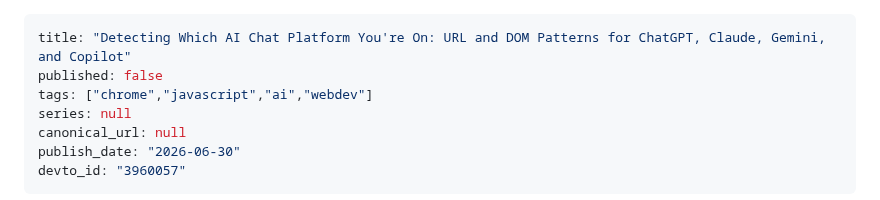
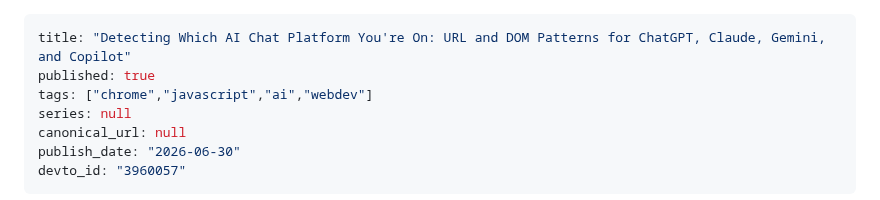
Before and after one commit to ktg0215/s-hub, a Markdown page: dev-to/articles/promptstash-ai-detection.md, the part around the change. Drawn GitHub-style.

Commit message:
chore: update Dev.to article frontmatter (devto_id/published)

```diff
--- a/dev-to/articles/promptstash-ai-detection.md
+++ b/dev-to/articles/promptstash-ai-detection.md
@@ -1,6 +1,6 @@
 ---
 title: "Detecting Which AI Chat Platform You're On: URL and DOM Patterns for ChatGPT, Claude, Gemini, and Copilot"
-published: false
+published: true
 tags: ["chrome","javascript","ai","webdev"]
 series: null
 canonical_url: null
```
